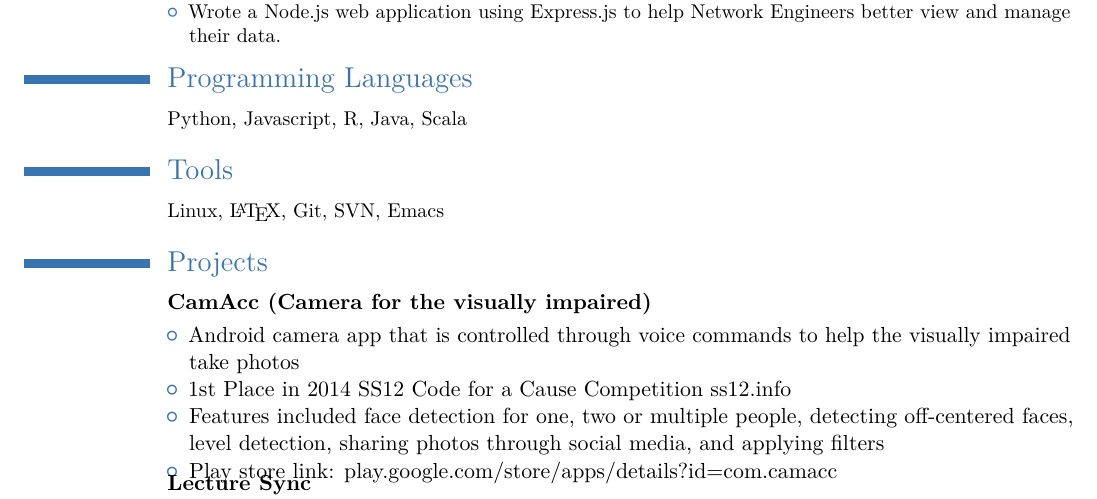
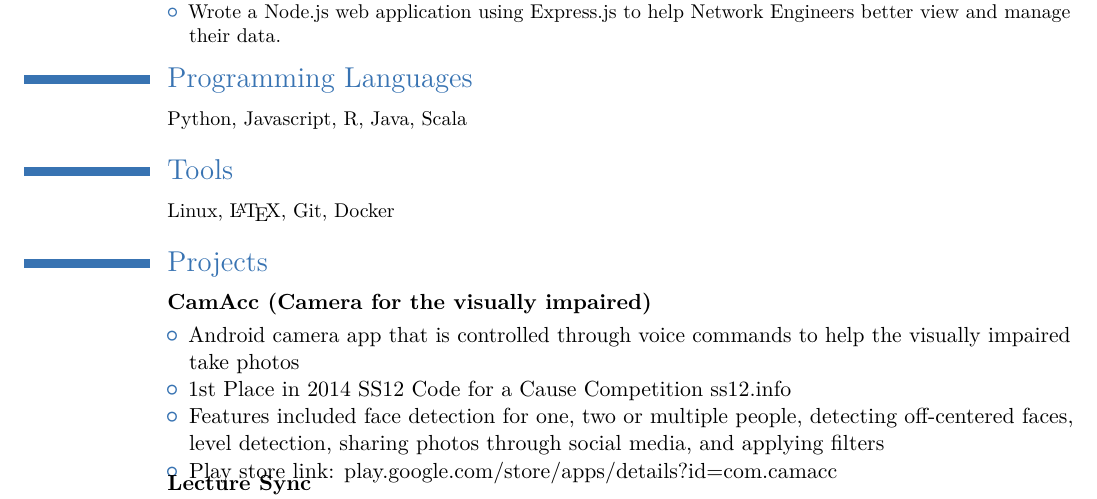
Before and after one commit to stefaneng/resume, a LaTeX CV (resume.tex): part of the page, cut so that both start at the same text. Compiled offline with pdfLaTeX.

Commit message:
Add docker instead of svn

```diff
--- a/resume.tex
+++ b/resume.tex
@@ -80,7 +80,7 @@
 \section{Programming Languages}
 \cvline{}{\small Python, Javascript, R, Java, Scala}
 \section{Tools}
-\cvline{}{\small Linux, \LaTeX, Git, SVN, Emacs}
+\cvline{}{\small Linux, \LaTeX, Git, Docker}
 
 \section{Projects}
 \cvline{}{\textbf{CamAcc (Camera for the visually impaired)} \vfill
```
